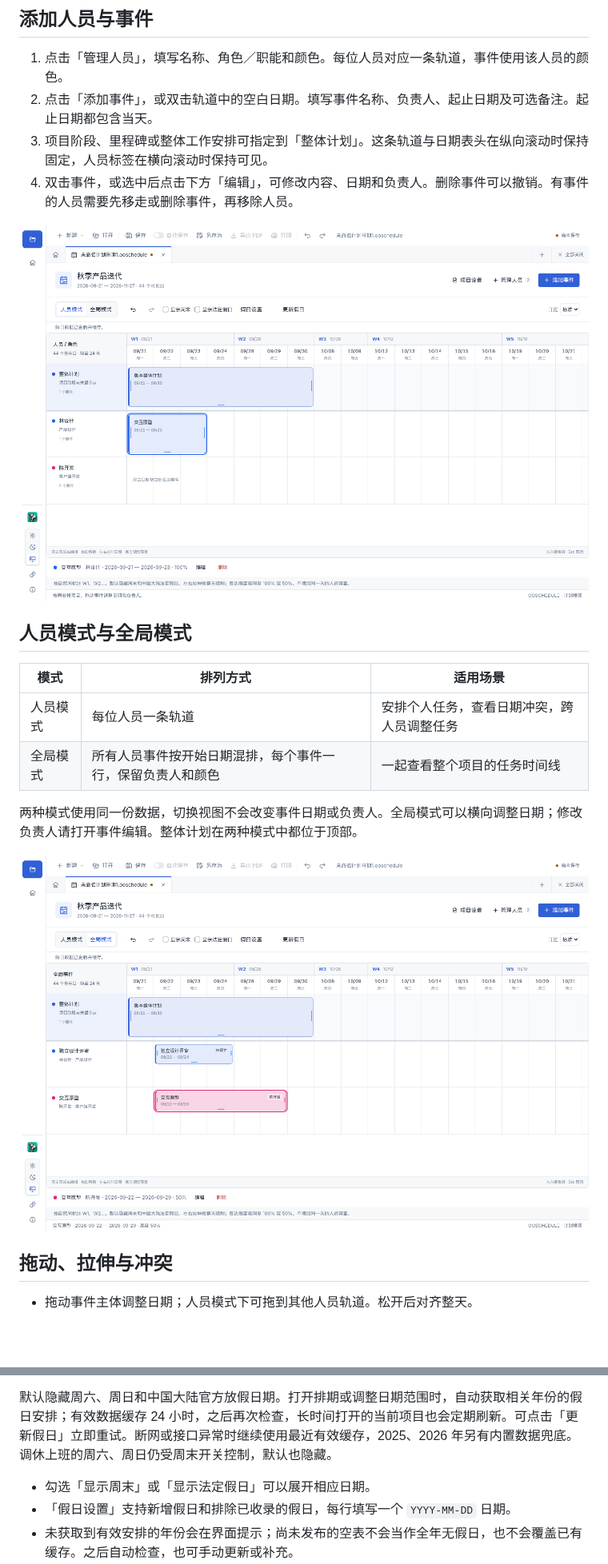
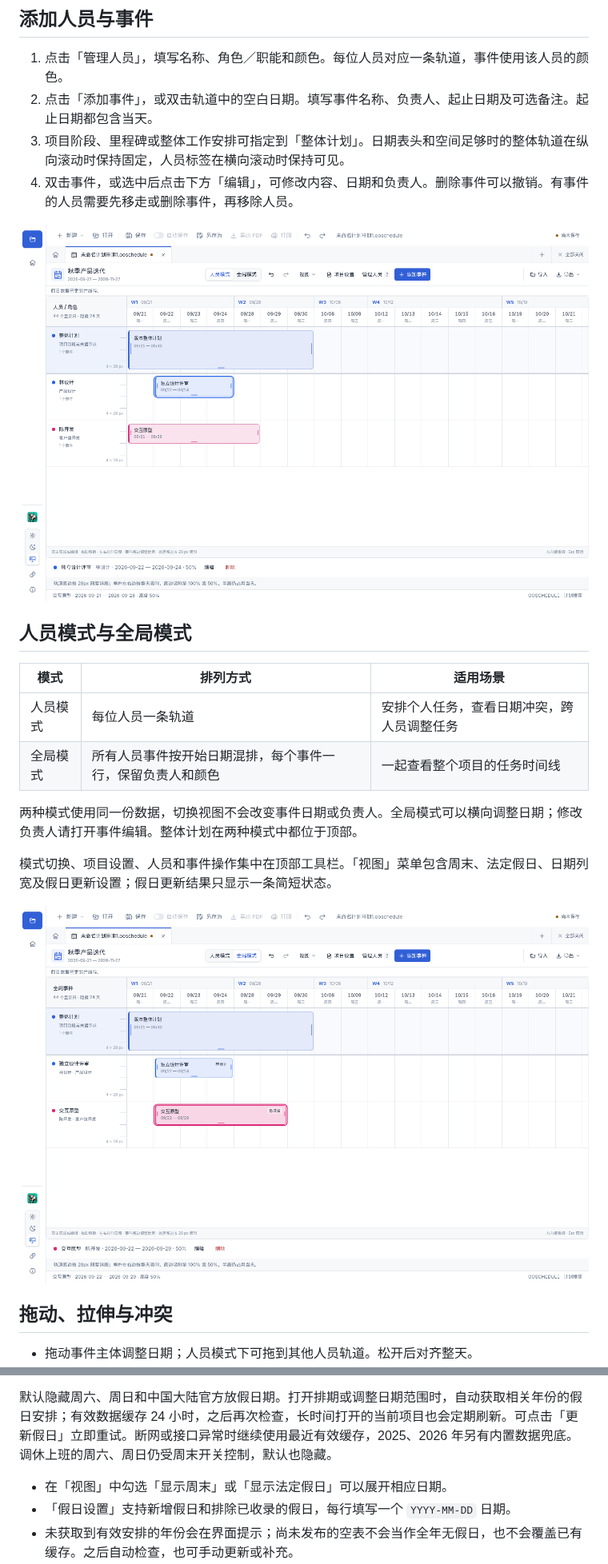
Before and after one commit to ecojust/open-office, a Markdown page: docs/project-scheduling.md, 2 parts joined by grey strips. Shown at 80% size. Rendered like a GitHub page; pictures changed too: docs/screenshots/project-schedule-global.png, docs/screenshots/project-schedule-people.png; blank space fills up the shorter version.

```diff
--- a/docs/project-scheduling.md
+++ b/docs/project-scheduling.md
@@ -6,7 +6,7 @@
 
 1. 点击「管理人员」，填写名称、角色／职能和颜色。每位人员对应一条轨道，事件使用该人员的颜色。
 2. 点击「添加事件」，或双击轨道中的空白日期。填写事件名称、负责人、起止日期及可选备注。起止日期都包含当天。
-3. 项目阶段、里程碑或整体工作安排可指定到「整体计划」。这条轨道与日期表头在纵向滚动时保持固定，人员标签在横向滚动时保持可见。
+3. 项目阶段、里程碑或整体工作安排可指定到「整体计划」。日期表头和空间足够时的整体轨道在纵向滚动时保持固定，人员标签在横向滚动时保持可见。
 4. 双击事件，或选中后点击下方「编辑」，可修改内容、日期和负责人。删除事件可以撤销。有事件的人员需要先移走或删除事件，再移除人员。
 
 ![人员轨道](screenshots/project-schedule-people.png)
@@ -20,6 +20,8 @@
 
 两种模式使用同一份数据，切换视图不会改变事件日期或负责人。全局模式可以横向调整日期；修改负责人请打开事件编辑。整体计划在两种模式中都位于顶部。
 
+模式切换、项目设置、人员和事件操作集中在顶部工具栏。「视图」菜单包含周末、法定假日、日期列宽及假日更新设置；假日更新结果只显示一条简短状态。
+
 ![全局混排](screenshots/project-schedule-global.png)
 
 ## 拖动、拉伸与冲突
@@ -37,7 +42,7 @@
 
 默认隐藏周六、周日和中国大陆官方放假日期。打开排期或调整日期范围时，自动获取相关年份的假日安排；有效数据缓存 24 小时，之后再次检查，长时间打开的当前项目也会定期刷新。可点击「更新假日」立即重试。断网或接口异常时继续使用最近有效缓存，2025、2026 年另有内置数据兜底。调休上班的周六、周日仍受周末开关控制，默认也隐藏。
 
-- 勾选「显示周末」或「显示法定假日」可以展开相应日期。
+- 在「视图」中勾选「显示周末」或「显示法定假日」可以展开相应日期。
 - 「假日设置」支持新增假日和排除已收录的假日，每行填写一个 `YYYY-MM-DD` 日期。
 - 未获取到有效安排的年份会在界面提示；尚未发布的空表不会当作全年无假日，也不会覆盖已有缓存。之后自动检查，也可手动更新或补充。
 - 手动新增、排除假日优先于自动获取的数据；正在拖动事件时，新的假日数据会等待拖动结束后显示，避免日期列突然改变。
```
Also changed, not shown: other parts of docs/project-scheduling.md (+11 -0 lines), README.md (+3 -1 lines), docs/schedule-calendar.md (+4 -0 lines), 10 other files.
